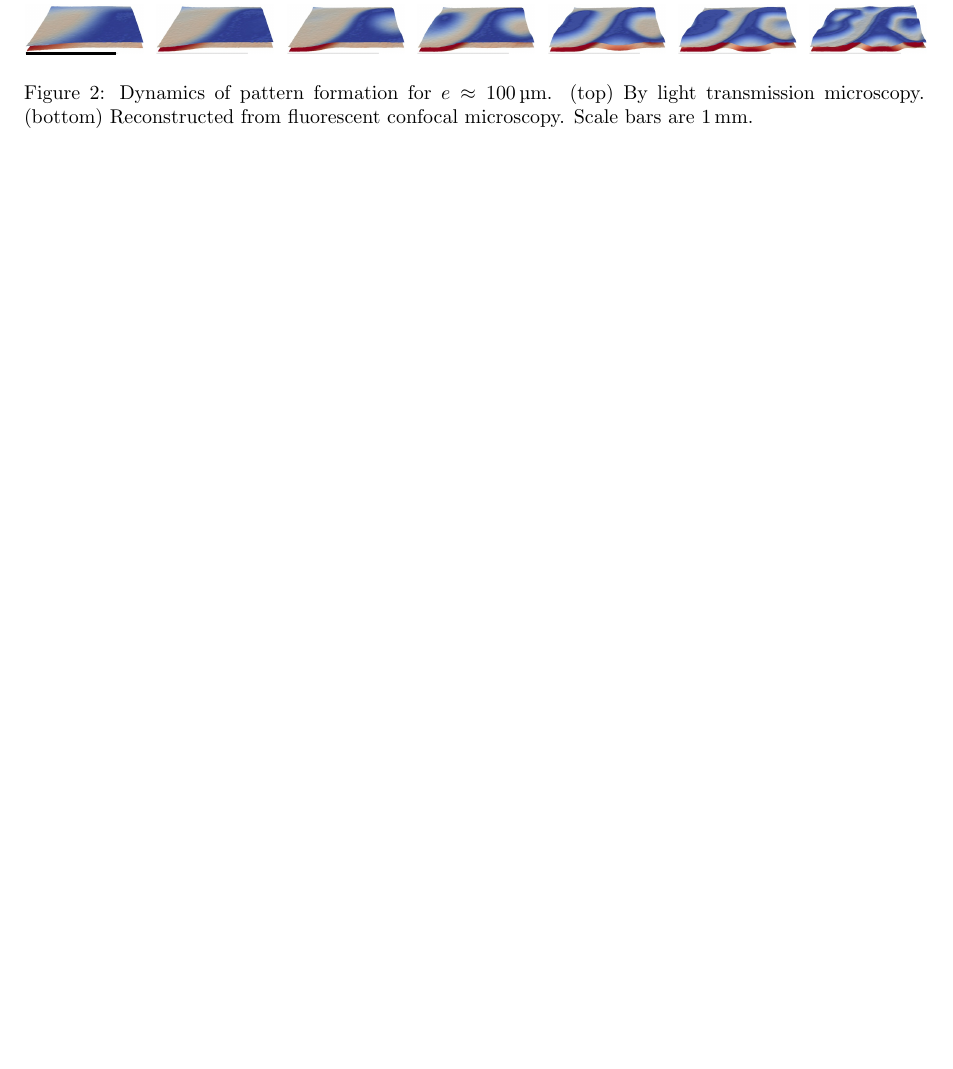
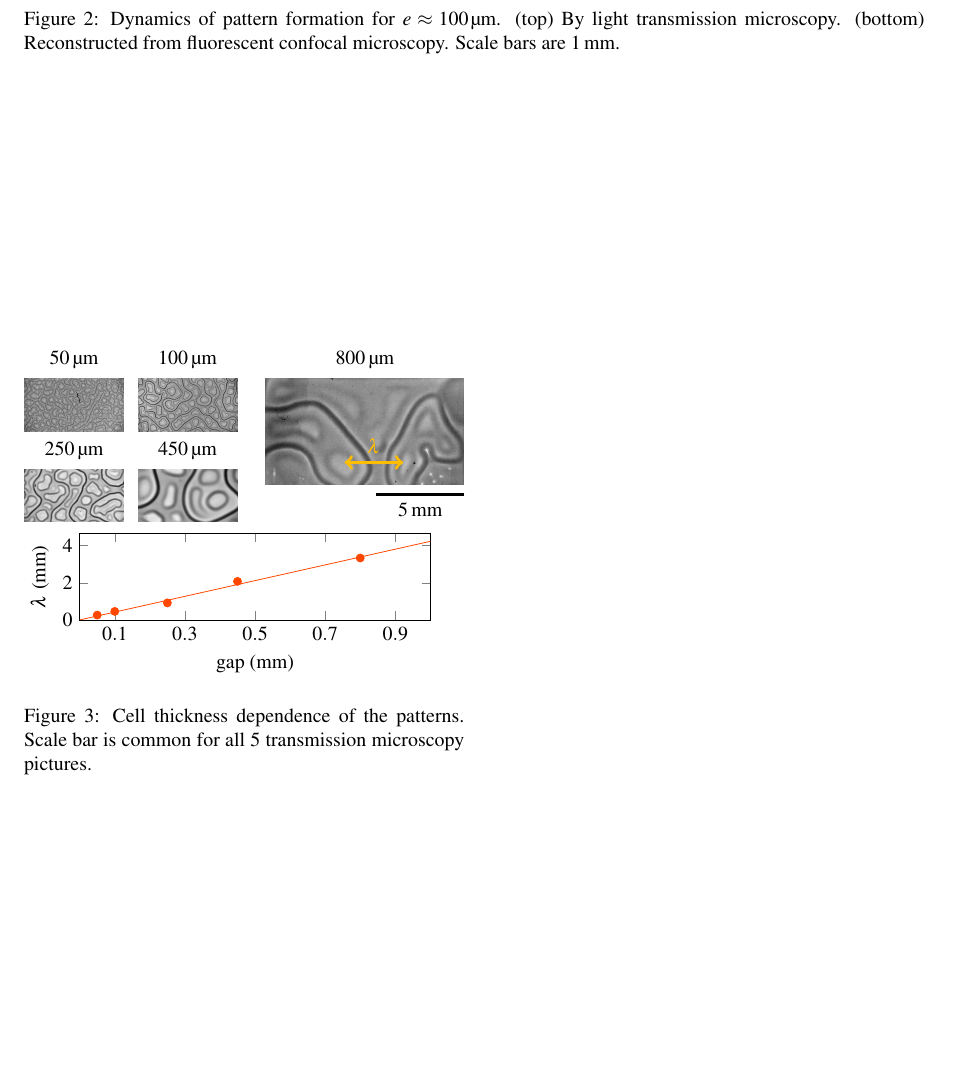
Before and after one commit to MathieuLeocmach/Yaourt, a LaTeX document (plis_figures.tex): part of page 2 of 2, cut so that both start at the same text, the shorter picture padded with empty space. Compiled offline with pdfLaTeX.

Commit message:
fig:thickness

```diff
--- a/plis_figures.tex
+++ b/plis_figures.tex
@@ -1,18 +1,23 @@
 \documentclass[10pt,a4paper,twocolumn]{article}
 \usepackage[utf8]{inputenc}
 
+%PNAS fonts
+\usepackage{mathptmx}
+\usepackage{tgheros}
+
 \usepackage{siunitx}
+\usepackage{multirow}
 
 \usepackage{graphicx}
 
 \usepackage{tikz}
-\usetikzlibrary{arrows,shapes,backgrounds, positioning, intersections, decorations.markings, decorations.shapes, mindmap, shapes.geometric, matrix, patterns}
+\usetikzlibrary{calc, positioning, intersections, matrix, patterns}
 
 \tikzset{lab/.style={above right, inner sep=0, font=\sffamily\Large\bfseries}}
 
 \usepackage{pgfplots}
 
-\pgfplotsset{every axis/.append style={xlabel near ticks,ylabel near ticks,mark size={0.2em}}}
+\pgfplotsset{compat=1.3, every axis/.append style={mark size={0.2em}}}
 
 \definecolor{Main}{rgb}{1, 0.57, 0}
 \definecolor{Accent1}{rgb}{1,0.28,0}
@@ -105,4 +110,35 @@
 	\label{fig:dynamics}
 \end{figure*}
 
+\begin{figure}
+	\begin{tikzpicture}
+	\begin{axis}[%
+		name=g,
+		width=\columnwidth,
+		height=0.4\columnwidth,
+		xmin=0,xmax=1,xlabel={gap (\si{\milli\metre})},
+		xtick={0.1,0.3,...,0.9},
+		ymin=0,ylabel={$\lambda$ (\si{\milli\metre})},
+		]
+		\addplot+[only marks,Accent1, mark options={fill=Accent1}] coordinates {(0.05,0.261) (0.1,0.458) (0.250,0.916) (0.450,2.075) (0.800,3.333)};
+		\addplot+[domain=0:3, no marks, Accent1, forget plot] {4.23*x};
+	\end{axis}
+
+	\matrix[matrix of nodes, inner sep=0, matrix anchor=south west, column sep=0.033\columnwidth, row sep=0.5em] at ($(g.outer north west)+(0,0.5em)$) (m) {
+		\SI{50}{\micro\metre} & \SI{100}{\micro\metre}\\
+		\includegraphics[width=0.225\columnwidth]{pattern_50um.jpg} &
+		\includegraphics[width=0.225\columnwidth]{pattern_100um.jpg}\\
+		\SI{250}{\micro\metre} & \SI{450}{\micro\metre}\\
+		\includegraphics[width=0.225\columnwidth]{pattern_250um.jpg} &
+		\includegraphics[width=0.225\columnwidth]{pattern_450um.jpg}\\
+	};
+	\node[inner sep=0, below left] at ($(m-2-1.north west) + (\columnwidth,0)$) (x800) {\includegraphics[width=0.45\columnwidth]{pattern_800um_x1.jpg}};
+	\node[anchor=base] at (x800.north |- m-1-2.base) {\SI{800}{\micro\metre}};
+	\draw[ultra thick, Accent2, <->] (x800.south west) ++(0.18\columnwidth, 0.05\columnwidth) -- ++(0.133\columnwidth,0) node[midway,above]{$\lambda$};
+	\draw[ultra thick](x800.south east) ++(0,-0.5em) -- ++(-0.2\columnwidth,0) node[midway, below] {\SI{5}{\milli\metre}};
+	\end{tikzpicture}
+	\caption{Cell thickness dependence of the patterns. Scale bar is common for all 5 transmission microscopy pictures.}
+	\label{fig:thickness}
+\end{figure}
+
 \end{document}
```
